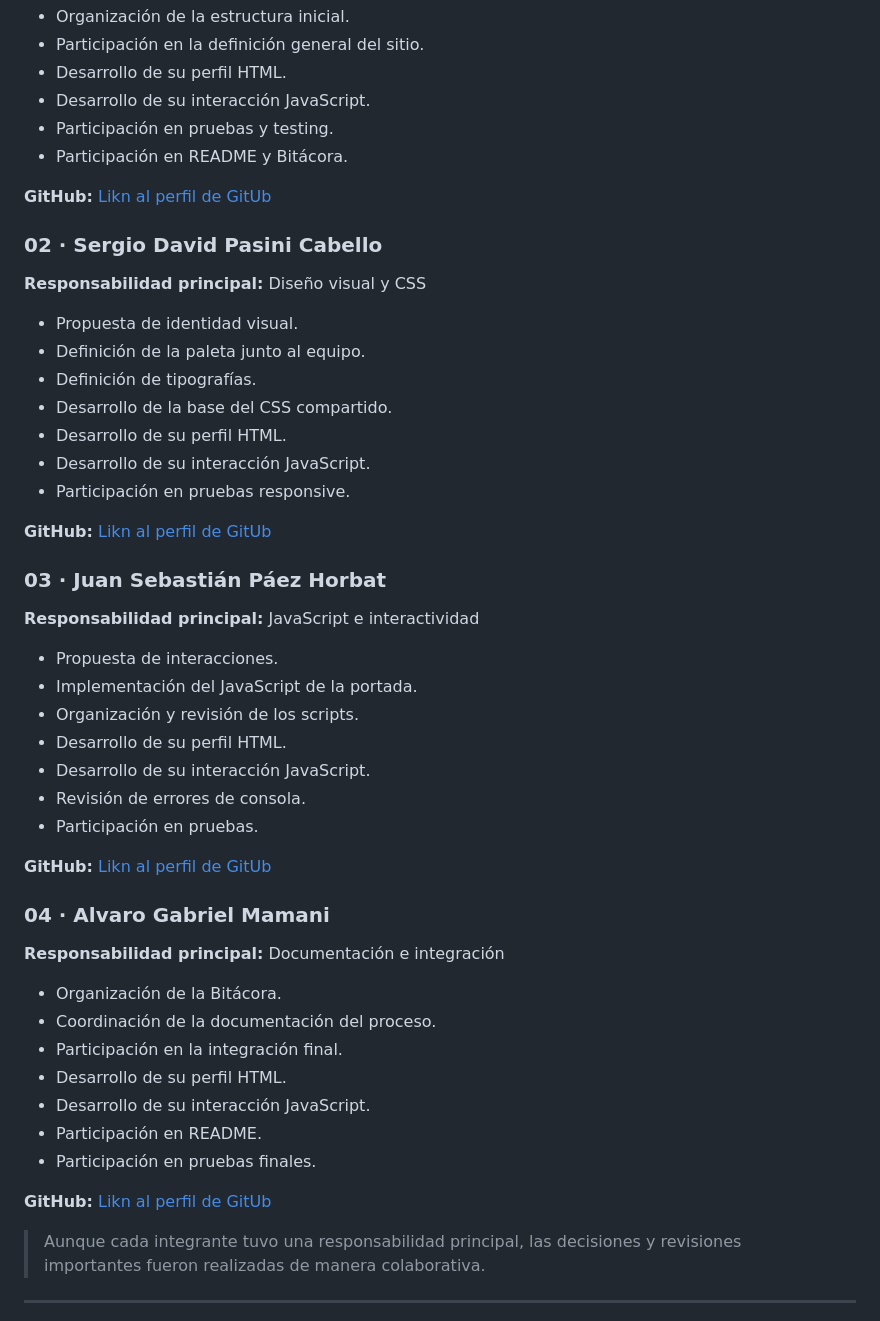
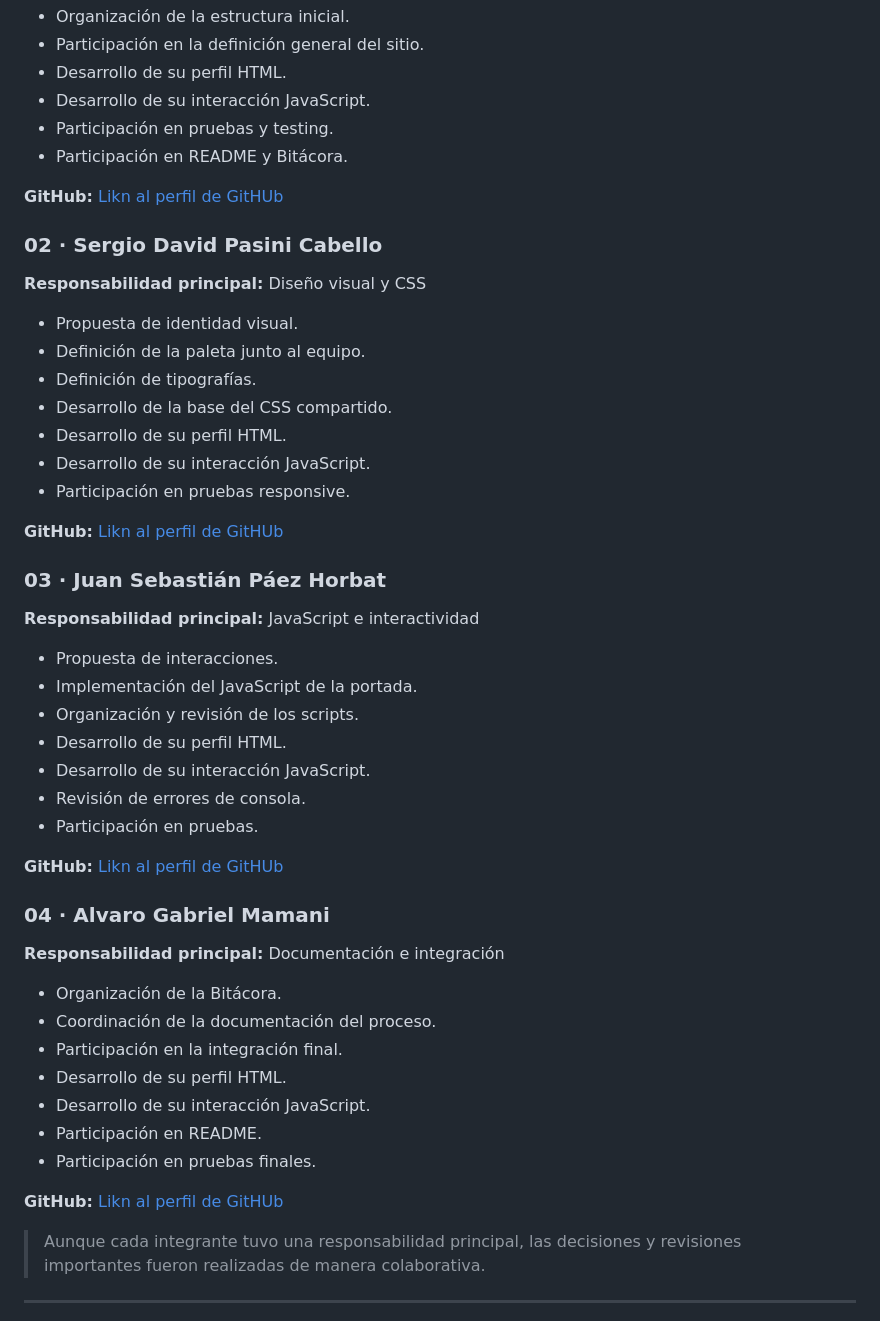
Before and after one commit to VaskoVegan/tp1-lovecraft-web, a Markdown page: README.md, the part around the change. GitHub-like rendering.

Commit message:
Fix GitHub link typos in team member profiles in README.md

```diff
--- a/README.md
+++ b/README.md
@@ -23,7 +23,7 @@ El sitio reúne una portada general, perfiles individuales, navegación interna,
 - Participación en pruebas y testing.
 - Participación en README y Bitácora.
 
-**GitHub:** [Likn al perfil de GitUb](https://github.com/VaskoVegan)
+**GitHub:** [Likn al perfil de GitHUb](https://github.com/VaskoVegan)
 
 ### 02 · Sergio David Pasini Cabello
 
@@ -37,7 +37,7 @@ El sitio reúne una portada general, perfiles individuales, navegación interna,
 - Desarrollo de su interacción JavaScript.
 - Participación en pruebas responsive.
 
-**GitHub:** [Likn al perfil de GitUb](https://github.com/cspasini)
+**GitHub:** [Likn al perfil de GitHUb](https://github.com/cspasini)
 
 ### 03 · Juan Sebastián Páez Horbat
 
@@ -51,7 +51,7 @@ El sitio reúne una portada general, perfiles individuales, navegación interna,
 - Revisión de errores de consola.
 - Participación en pruebas.
 
-**GitHub:** [Likn al perfil de GitUb](https://github.com/MichiBBQ)
+**GitHub:** [Likn al perfil de GitHUb](https://github.com/MichiBBQ)
 
 ### 04 · Alvaro Gabriel Mamani
 
@@ -65,7 +65,7 @@ El sitio reúne una portada general, perfiles individuales, navegación interna,
 - Participación en README.
 - Participación en pruebas finales.
 
-**GitHub:** [Likn al perfil de GitUb](https://github.com/alvarogmam)
+**GitHub:** [Likn al perfil de GitHUb](https://github.com/alvarogmam)
 
 > Aunque cada integrante tuvo una responsabilidad principal, las decisiones y revisiones importantes fueron realizadas de manera colaborativa.
 
```
